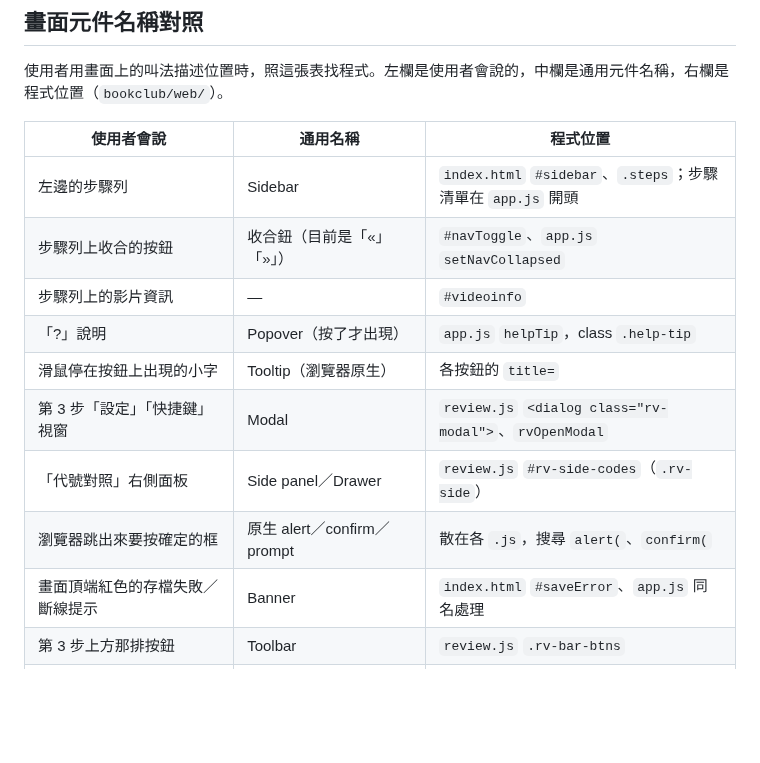
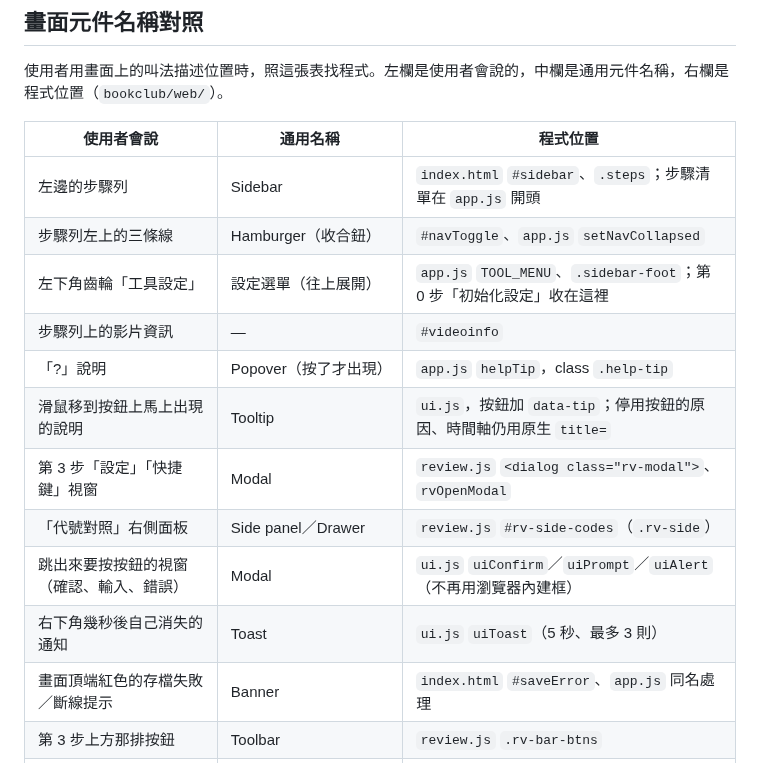
Before and after one commit to YU-HSUAN-florinnlin/bookclub-edit, a Markdown page: CLAUDE.md, the part around the change. GitHub-like rendering; blank space fills up the shorter version.

Commit message:
CLAUDE.md：元件名稱對照跟上 1022 改動（#262）
Co-Authored-By: Claude Opus 5.5 <noreply@anthropic.com>

```diff
--- a/CLAUDE.md
+++ b/CLAUDE.md
@@ -98,13 +98,15 @@
 | 使用者會說 | 通用名稱 | 程式位置 |
 |---|---|---|
 | 左邊的步驟列 | Sidebar | `index.html` `#sidebar`、`.steps`；步驟清單在 `app.js` 開頭 |
-| 步驟列上收合的按鈕 | 收合鈕（目前是「«」「»」） | `#navToggle`、`app.js` `setNavCollapsed` |
+| 步驟列左上的三條線 | Hamburger（收合鈕） | `#navToggle`、`app.js` `setNavCollapsed` |
+| 左下角齒輪「工具設定」 | 設定選單（往上展開） | `app.js` `TOOL_MENU`、`.sidebar-foot`；第 0 步「初始化設定」收在這裡 |
 | 步驟列上的影片資訊 | — | `#videoinfo` |
 | 「?」說明 | Popover（按了才出現） | `app.js` `helpTip`，class `.help-tip` |
-| 滑鼠停在按鈕上出現的小字 | Tooltip（瀏覽器原生） | 各按鈕的 `title=` |
+| 滑鼠移到按鈕上馬上出現的說明 | Tooltip | `ui.js`，按鈕加 `data-tip`；停用按鈕的原因、時間軸仍用原生 `title=` |
 | 第 3 步「設定」「快捷鍵」視窗 | Modal | `review.js` `<dialog class="rv-modal">`、`rvOpenModal` |
 | 「代號對照」右側面板 | Side panel／Drawer | `review.js` `#rv-side-codes`（`.rv-side`） |
-| 瀏覽器跳出來要按確定的框 | 原生 alert／confirm／prompt | 散在各 `.js`，搜尋 `alert(`、`confirm(` |
+| 跳出來要按按鈕的視窗（確認、輸入、錯誤） | Modal | `ui.js` `uiConfirm`／`uiPrompt`／`uiAlert`（不再用瀏覽器內建框） |
+| 右下角幾秒後自己消失的通知 | Toast | `ui.js` `uiToast`（5 秒、最多 3 則） |
 | 畫面頂端紅色的存檔失敗／斷線提示 | Banner | `index.html` `#saveError`、`app.js` 同名處理 |
 | 第 3 步上方那排按鈕 | Toolbar | `review.js` `.rv-bar-btns` |
 | 第 3 步的時間軸 | Timeline／Scrubber | `review.js` `#rv-tl` |
```
